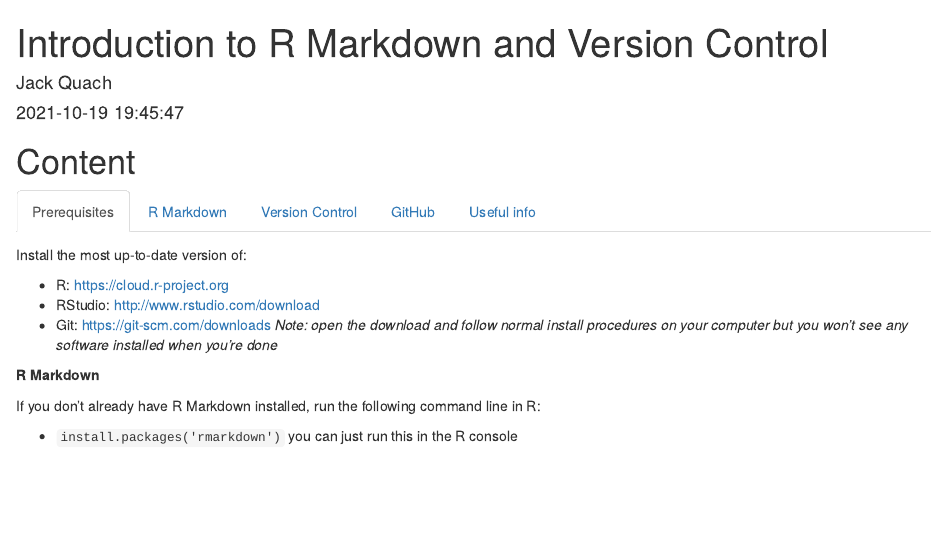
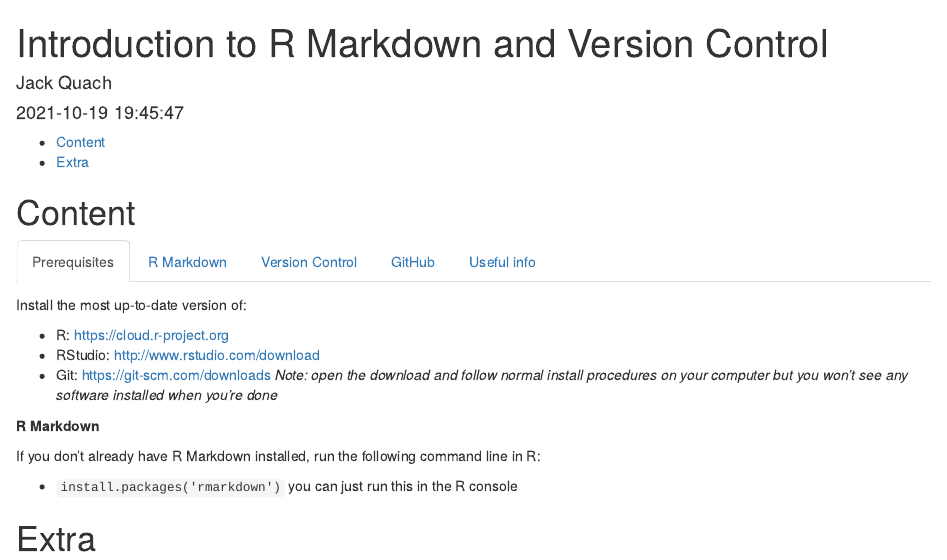
Before and after one commit to jquach410/Geristatricks, an R Markdown document (Markdown_Tutorial.Rmd): the page in a window 1100 px wide, from its top. Rendered offline with R 4.5, knitr and Pandoc, with nearby package versions.

Commit message:
Commit before push to github

````diff
--- a/Markdown_Tutorial.Rmd
+++ b/Markdown_Tutorial.Rmd
@@ -4,9 +4,9 @@ author: "Jack Quach"
 date: "`r Sys.time()`"
 output:
   html_document:
-    # toc: true
-    # toc_float: false
-    # toc_collapsed: true
+    toc: true
+    toc_float: false
+    toc_collapsed: true
     number_sections: false
 ---
 
@@ -89,7 +89,7 @@ cars %>%
   ggplot(aes(x = speed, y = dist)) +
   geom_point() +
   geom_smooth() +
-  theme_classic()
+  theme_bw()
 ```
 
 Note that the `echo = FALSE` parameter was added to the code chunk to prevent printing of the R code that generated the plot.
@@ -170,3 +170,6 @@ https://ohi-science.org/data-science-training/rstudio.html#rmarkdown
 https://r-pkgs.org/git.html
 
 https://ohi-science.org/data-science-training/github.html
+
+
+# Extra
````
